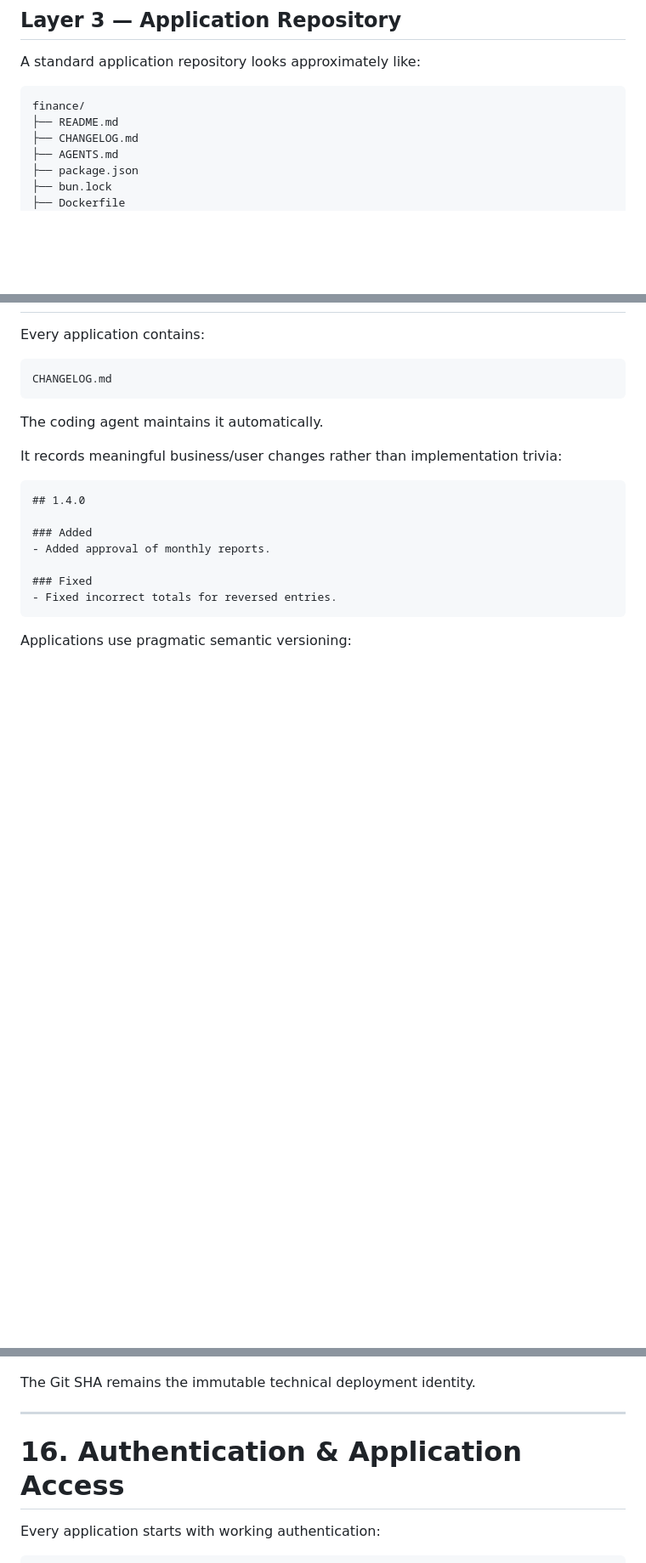
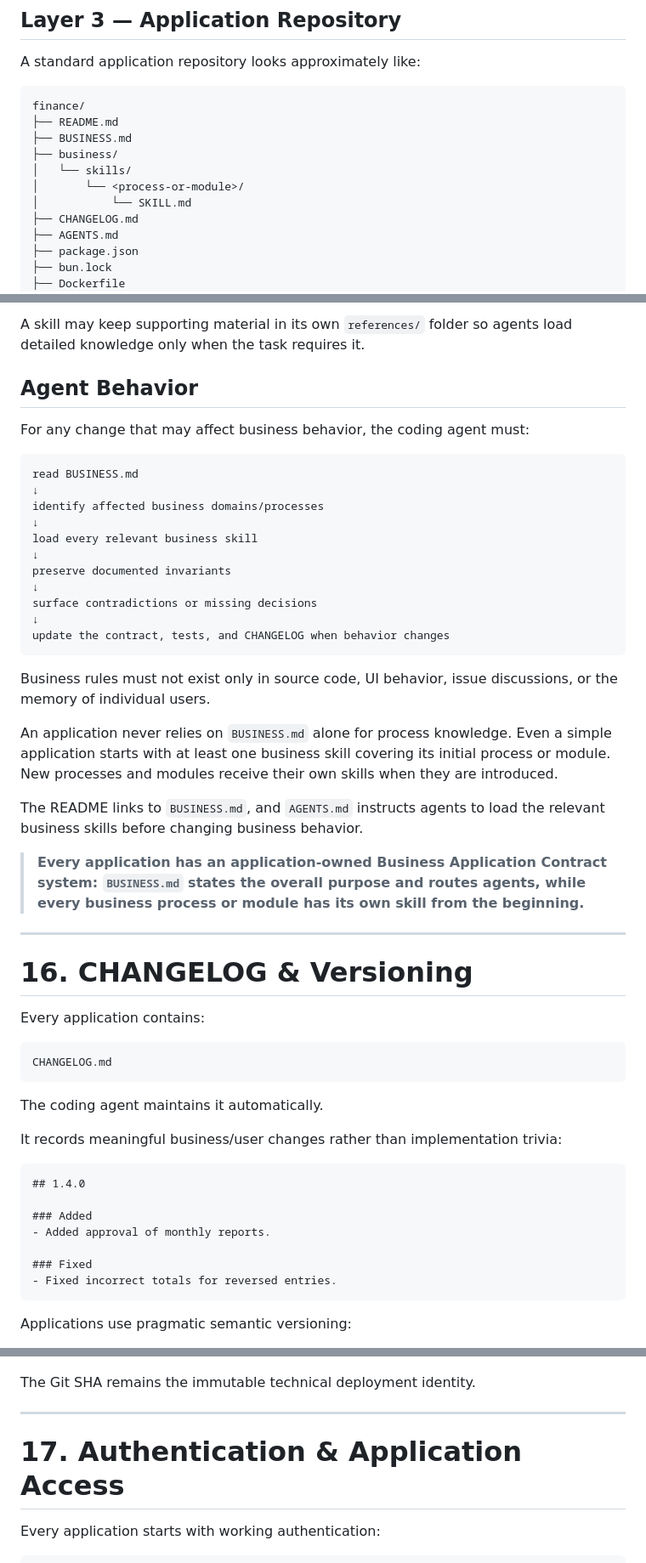
Before and after one commit to 8monkey-ai/monkeyOS, a Markdown page: README.md, 3 parts joined by grey strips. Shown at 85% size. GitHub-like rendering; blank space fills up the shorter version.

Commit message:
docs: restore business application contract system

````diff
--- a/README.md
+++ b/README.md
@@ -92,6 +92,11 @@ A standard application repository looks approximately like:
 ```text
 finance/
 ├── README.md
+├── BUSINESS.md
+├── business/
+│   └── skills/
+│       └── <process-or-module>/
+│           └── SKILL.md
 ├── CHANGELOG.md
 ├── AGENTS.md
 ├── package.json
@@ -524,3 +602,34 @@ If the app requires development credentials for shared/external systems, the REA
+A skill may keep supporting material in its own `references/` folder so agents load detailed knowledge only when the task requires it.
+
+## Agent Behavior
+
+For any change that may affect business behavior, the coding agent must:
+
+```text
+read BUSINESS.md
+↓
+identify affected business domains/processes
+↓
+load every relevant business skill
+↓
+preserve documented invariants
+↓
+surface contradictions or missing decisions
+↓
+update the contract, tests, and CHANGELOG when behavior changes
+```
+
+Business rules must not exist only in source code, UI behavior, issue discussions, or the memory of individual users.
+
+An application never relies on `BUSINESS.md` alone for process knowledge. Even a simple application starts with at least one business skill covering its initial process or module. New processes and modules receive their own skills when they are introduced.
+
+The README links to `BUSINESS.md`, and `AGENTS.md` instructs agents to load the relevant business skills before changing business behavior.
+
+> **Every application has an application-owned Business Application Contract system: `BUSINESS.md` states the overall purpose and routes agents, while every business process or module has its own skill from the beginning.**
+
+---
+
+# 16. CHANGELOG & Versioning
 
 Every application contains:
 
@@ -565,7 +674,7 @@ The Git SHA remains the immutable technical deployment identity.
 
 ---
 
-# 16. Authentication & Application Access
+# 17. Authentication & Application Access
 
 Every application starts with working authentication:
 
````
Also changed, not shown: other parts of README.md (+119 -38 lines).
